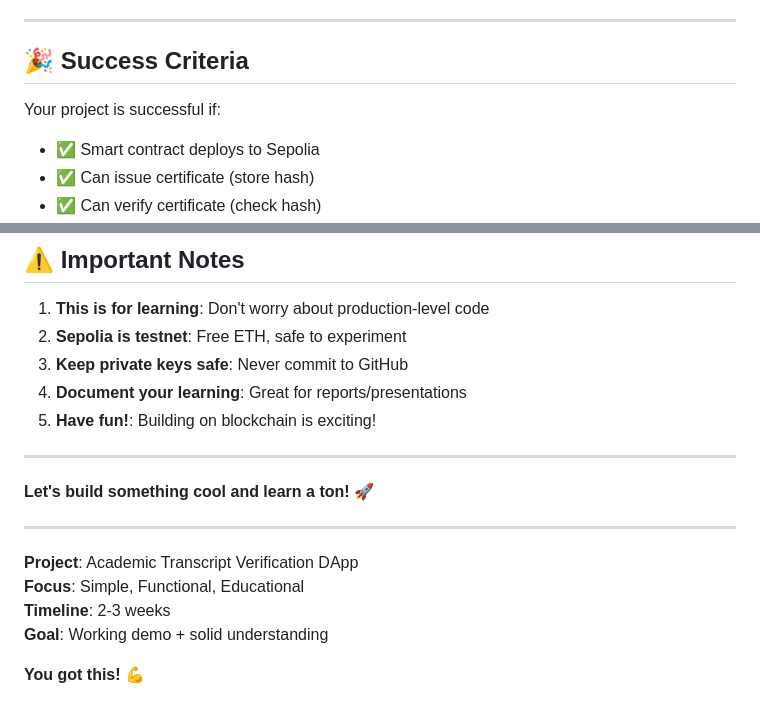
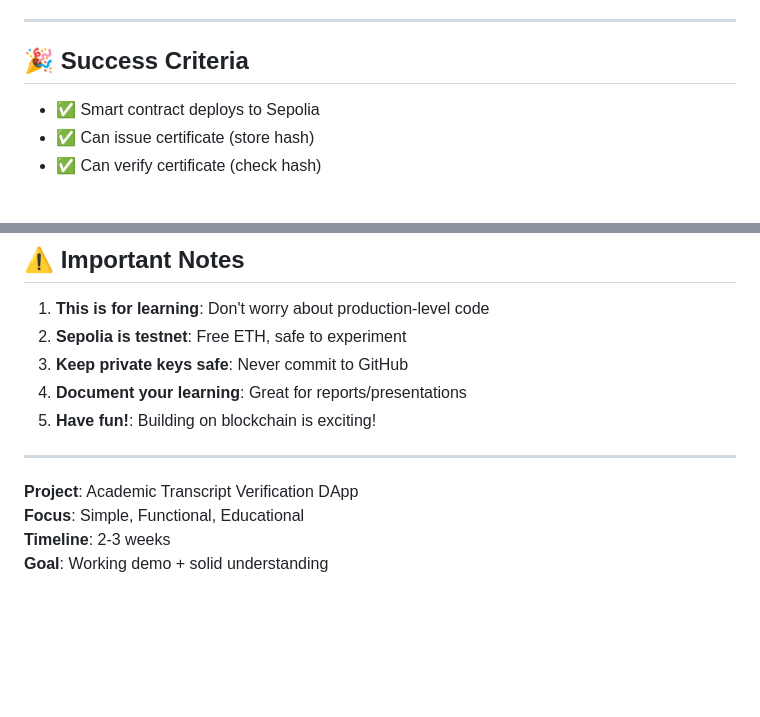
Before and after one commit to AsokaKrsna/CertManagement_DApp, a Markdown page: README.md, 2 parts joined by grey strips. Drawn GitHub-style; blank space fills up the shorter version.

Commit message:
Update README to streamline success criteria
Removed some success criteria and motivational phrases.

```diff
--- a/README.md
+++ b/README.md
@@ -509,7 +509,6 @@ For detailed information, see:
 
 ## 🎉 Success Criteria
 
-Your project is successful if:
 - ✅ Smart contract deploys to Sepolia
 - ✅ Can issue certificate (store hash)
 - ✅ Can verify certificate (check hash)
@@ -541,13 +540,7 @@ Your project is successful if:
 
 ---
 
-**Let's build something cool and learn a ton! 🚀**
-
----
-
 **Project**: Academic Transcript Verification DApp
 **Focus**: Simple, Functional, Educational
 **Timeline**: 2-3 weeks
 **Goal**: Working demo + solid understanding
-
-**You got this! 💪**
```
